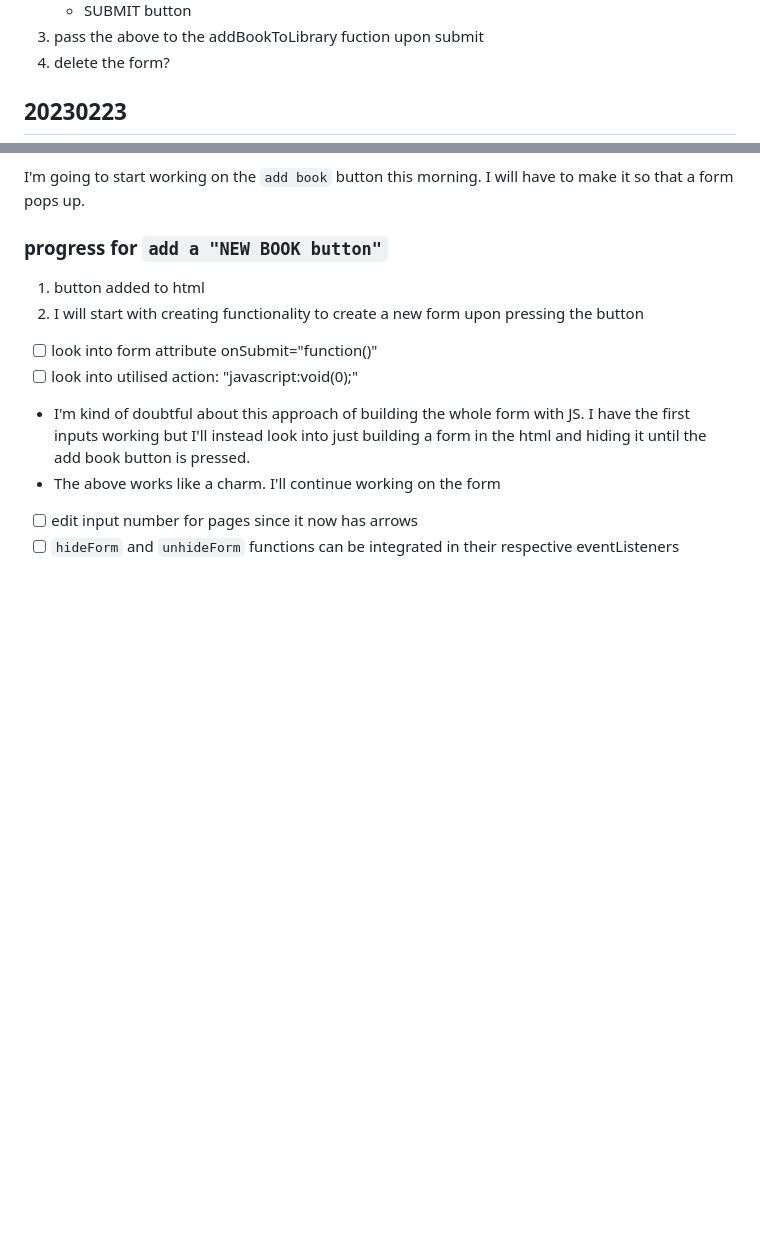
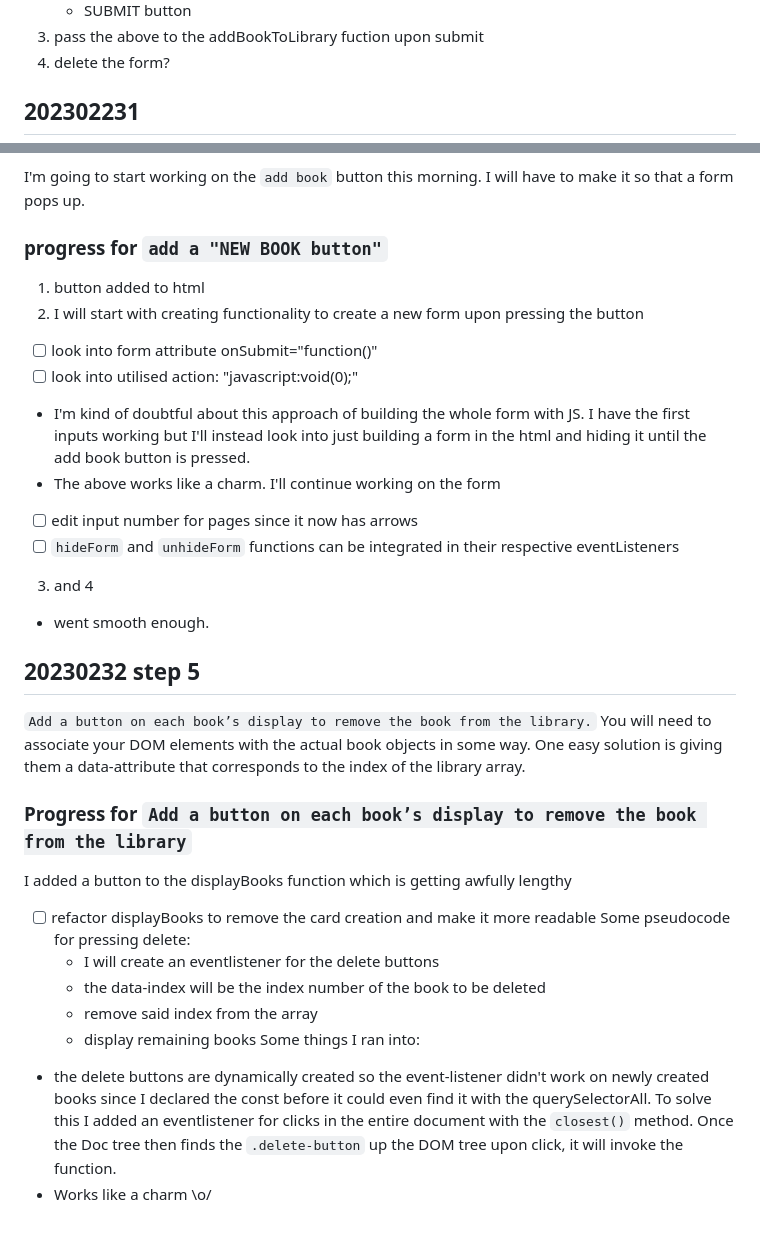
Before and after one commit to ManonLef/Library-Project, a Markdown page: notes/notes.MD, 2 parts joined by grey strips. GitHub-like rendering; blank space fills up the shorter version.

Commit message:
add notes for adding remove button functionality

```diff
--- a/notes/notes.MD
+++ b/notes/notes.MD
@@ -50,7 +50,7 @@ Step 4: Add a “NEW BOOK” button that brings up a form allowing users to inpu
 3. pass the above to the addBookToLibrary fuction upon submit
 4. delete the form?
 
-## 20230223
+## 202302231
 I'm going to start working on the `add book` button this morning. I will have to make it so that a form pops up.
 
 ### progress for `add a "NEW BOOK button"`
@@ -62,3 +62,21 @@ I'm going to start working on the `add book` button this morning. I will have to
   - The above works like a charm. I'll continue working on the form
   - [ ] edit input number for pages since it now has arrows
   - [ ] `hideForm` and `unhideForm` functions can be integrated in their respective eventListeners
+3. and 4
+  - went smooth enough.
+
+## 20230232 step 5
+`Add a button on each book’s display to remove the book from the library.`
+You will need to associate your DOM elements with the actual book objects in some way. One easy solution is giving them a data-attribute that corresponds to the index of the library array.
+
+### Progress for `Add a button on each book’s display to remove the book from the library`
+I added a button to the displayBooks function which is getting awfully lengthy
+- [ ] refactor displayBooks to remove the card creation and make it more readable
+Some pseudocode for pressing delete:
+  - I will create an eventlistener for the delete buttons
+  - the data-index will be the index number of the book to be deleted
+  - remove said index from the array
+  - display remaining books
+Some things I ran into:
+- the delete buttons are dynamically created so the event-listener didn't work on newly created books since I declared the const before it could even find it with the querySelectorAll. To solve this I added an eventlistener for clicks in the entire document with the `closest()` method. Once the Doc tree then finds the `.delete-button` up the DOM tree upon click, it will invoke the function.
+- Works like a charm \o/
```
